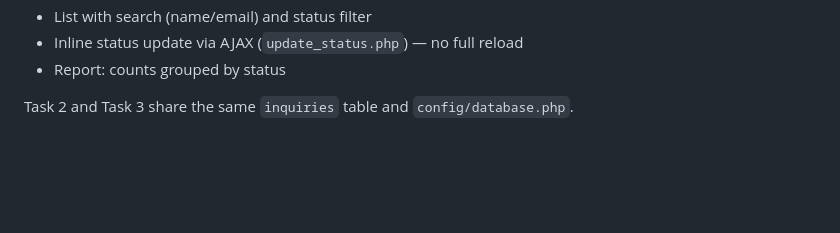
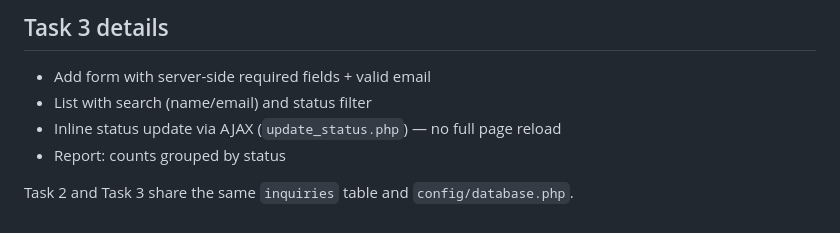
Before and after one commit to muhammadumersheraz1/Task, a Markdown page: README.md, the part around one of its changes. Drawn GitHub-style; blank space fills up the shorter version.

```diff
--- a/README.md
+++ b/README.md
@@ -104,5 +139,8 @@ php -S localhost:8082 -t task3
+## Task 3 details
+
+- Add form with server-side required fields + valid email
 - List with search (name/email) and status filter
-- Inline status update via AJAX (`update_status.php`) — no full reload
+- Inline status update via AJAX (`update_status.php`) — no full page reload
 - Report: counts grouped by status
 
 Task 2 and Task 3 share the same `inquiries` table and `config/database.php`.
```
Also changed, not shown: other parts of README.md (+102 -67 lines).
